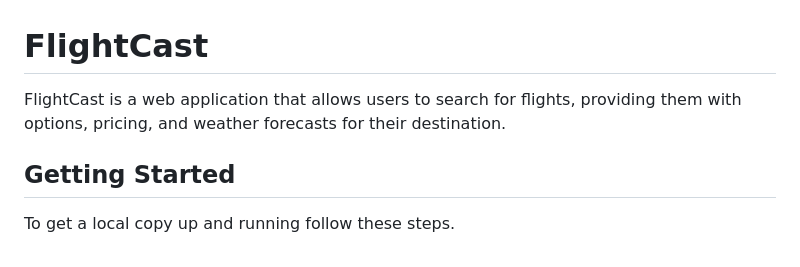
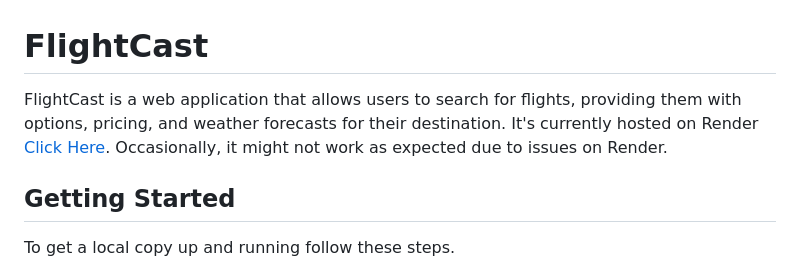
Before and after one commit to solnguyen93/CapstoneOne-FlightCast, a Markdown page: README.md, the part around the change. GitHub-like rendering.

```diff
--- a/README.md
+++ b/README.md
@@ -1,6 +1,6 @@
 # FlightCast
 
-FlightCast  is a web application that allows users to search for flights, providing them with options, pricing, and weather forecasts for their destination.
+FlightCast is a web application that allows users to search for flights, providing them with options, pricing, and weather forecasts for their destination. It's currently hosted on Render [Click Here](https://flightcast.onrender.com). Occasionally, it might not work as expected due to issues on Render.
 
 
 ## Getting Started
```
